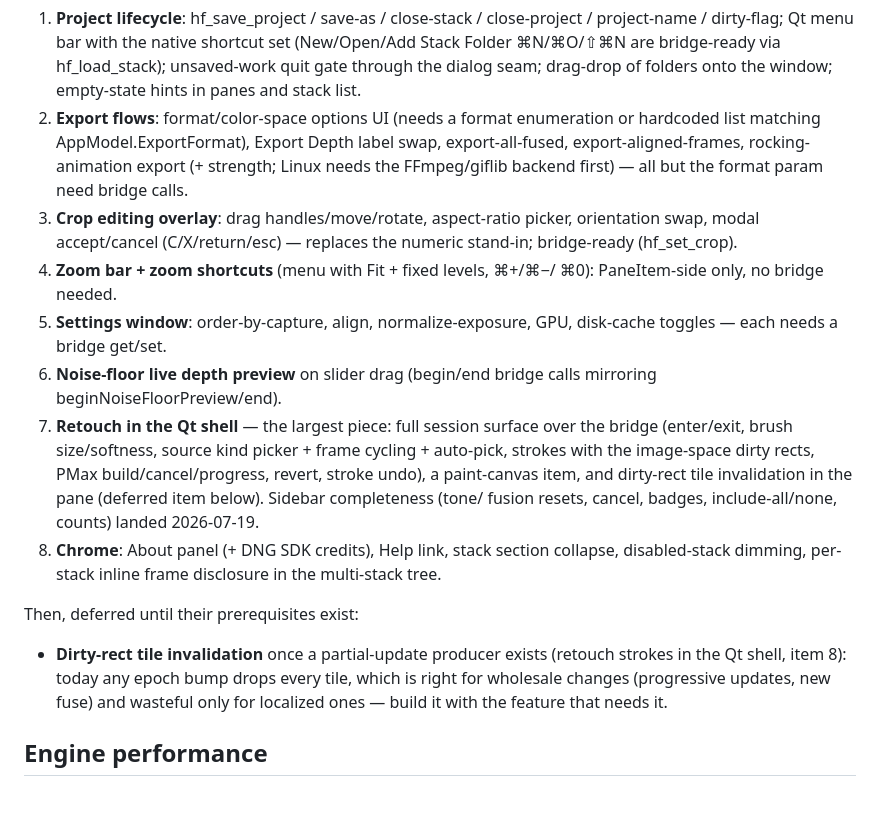
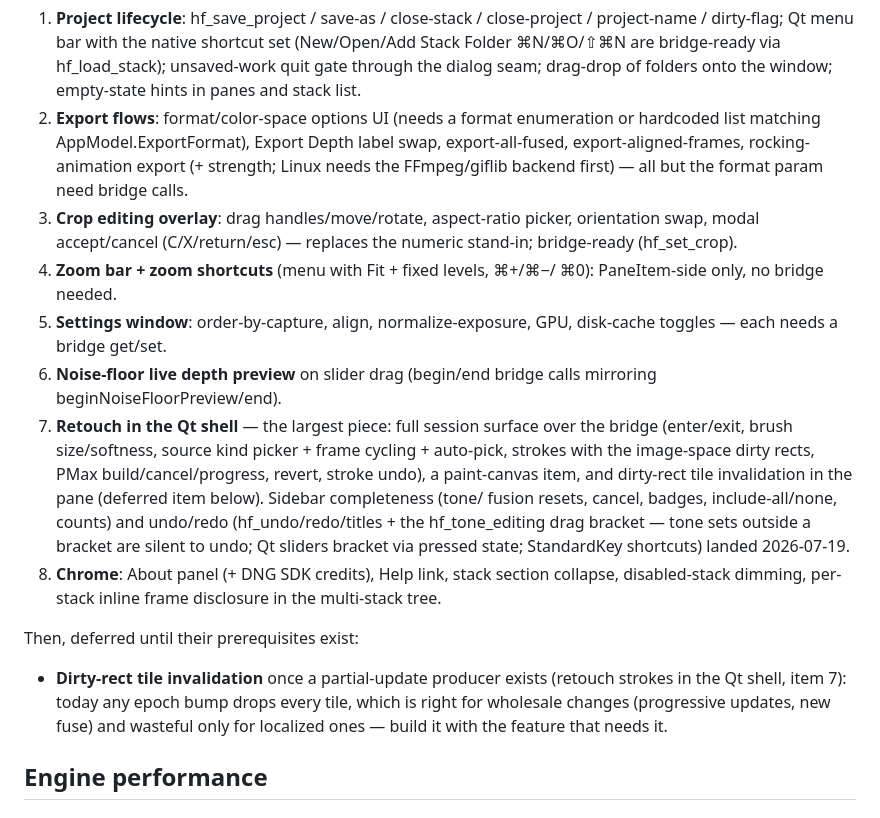
Before and after one commit to ethannicholas/hyperfocal, a Markdown page: ROADMAP.md, the part around the change. GitHub-like rendering.

Commit message:
ROADMAP: renumber the parity list after folding undo/redo
Co-Authored-By: Claude Fable 5 <noreply@anthropic.com>
Claude-Session: https://claude.ai/code/session_01VaUn7gTF5aGyjGuoPgA8ve

```diff
--- a/ROADMAP.md
+++ b/ROADMAP.md
@@ -128,36 +128,38 @@ each independently landable:
    bridge-ready via hf_load_stack); unsaved-work quit gate through the
    dialog seam; drag-drop of folders onto the window; empty-state
    hints in panes and stack list.
-3. **Export flows**: format/color-space options UI (needs a format
+2. **Export flows**: format/color-space options UI (needs a format
    enumeration or hardcoded list matching AppModel.ExportFormat),
    Export Depth label swap, export-all-fused, export-aligned-frames,
    rocking-animation export (+ strength; Linux needs the FFmpeg/giflib
    backend first) — all but the format param need bridge calls.
-4. **Crop editing overlay**: drag handles/move/rotate, aspect-ratio
+3. **Crop editing overlay**: drag handles/move/rotate, aspect-ratio
    picker, orientation swap, modal accept/cancel (C/X/return/esc) —
    replaces the numeric stand-in; bridge-ready (hf_set_crop).
-5. **Zoom bar + zoom shortcuts** (menu with Fit + fixed levels, ⌘+/⌘−/
+4. **Zoom bar + zoom shortcuts** (menu with Fit + fixed levels, ⌘+/⌘−/
    ⌘0): PaneItem-side only, no bridge needed.
-6. **Settings window**: order-by-capture, align, normalize-exposure,
+5. **Settings window**: order-by-capture, align, normalize-exposure,
    GPU, disk-cache toggles — each needs a bridge get/set.
-7. **Noise-floor live depth preview** on slider drag (begin/end bridge
+6. **Noise-floor live depth preview** on slider drag (begin/end bridge
    calls mirroring beginNoiseFloorPreview/end).
-8. **Retouch in the Qt shell** — the largest piece: full session
+7. **Retouch in the Qt shell** — the largest piece: full session
    surface over the bridge (enter/exit, brush size/softness, source
    kind picker + frame cycling + auto-pick, strokes with the
    image-space dirty rects, PMax build/cancel/progress, revert,
    stroke undo), a paint-canvas item, and dirty-rect tile invalidation
    in the pane (deferred item below). Sidebar completeness (tone/
-   fusion resets, cancel, badges, include-all/none, counts) landed
-   2026-07-19.
-9. **Chrome**: About panel (+ DNG SDK credits), Help link, stack
+   fusion resets, cancel, badges, include-all/none, counts) and
+   undo/redo (hf_undo/redo/titles + the hf_tone_editing drag bracket —
+   tone sets outside a bracket are silent to undo; Qt sliders bracket
+   via pressed state; StandardKey shortcuts) landed 2026-07-19.
+8. **Chrome**: About panel (+ DNG SDK credits), Help link, stack
    section collapse, disabled-stack dimming, per-stack inline frame
    disclosure in the multi-stack tree.
 
 Then, deferred until their prerequisites exist:
 
 - **Dirty-rect tile invalidation** once a partial-update producer exists
-  (retouch strokes in the Qt shell, item 8): today any epoch bump drops
+  (retouch strokes in the Qt shell, item 7): today any epoch bump drops
   every tile, which is right for wholesale changes (progressive
   updates, new fuse) and wasteful only for localized ones — build it
   with the feature that needs it.
```
